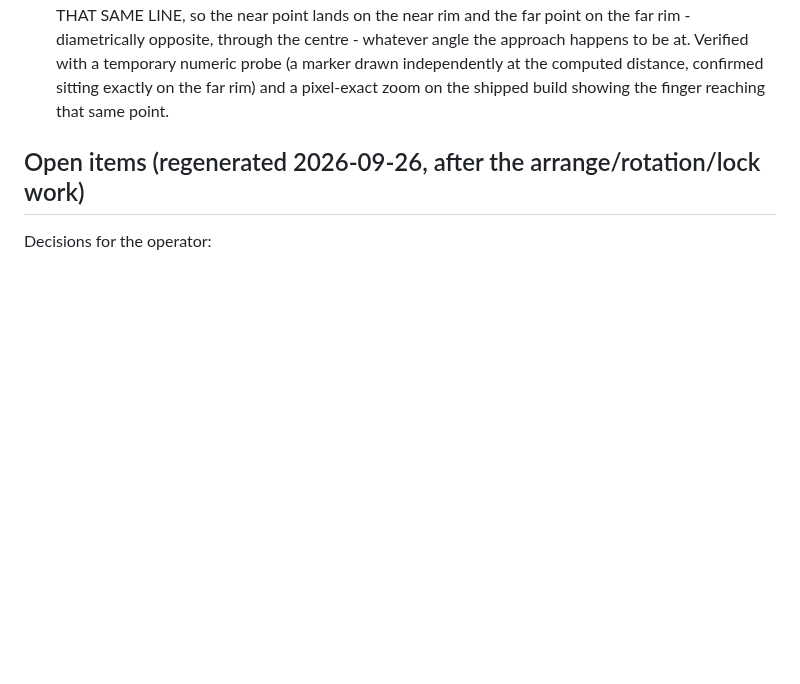
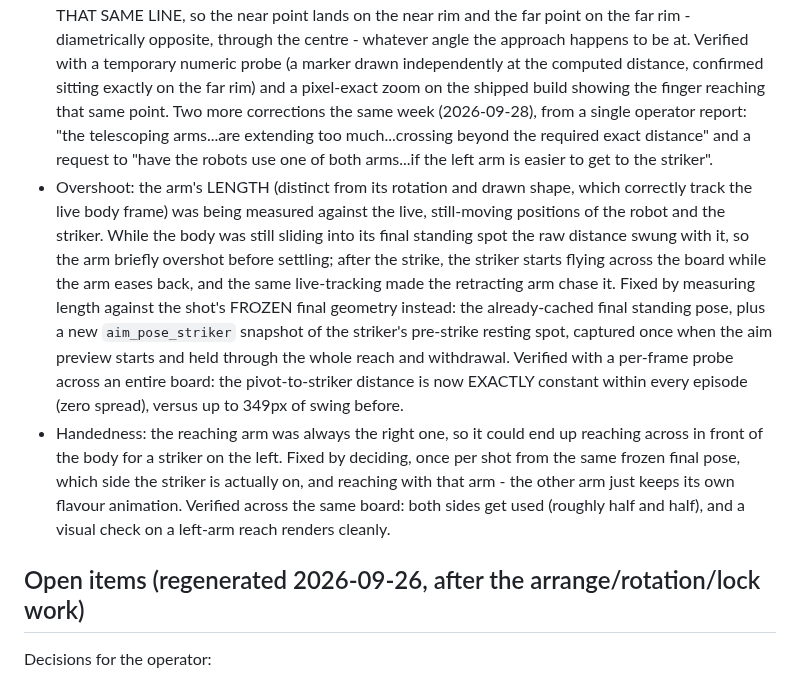
Before and after one commit to tuklusan/carrom-arena, a Markdown page: RESUME.md, the part around the change. GitHub-like rendering; blank space fills up the shorter version.

Commit message:
docs: RESUME.md - arm-overshoot and left/right arm-selection fixes

```diff
--- a/RESUME.md
+++ b/RESUME.md
@@ -240,6 +240,22 @@ and stepping the radius off ALONG THAT SAME LINE, so the near point lands on the
 rim - diametrically opposite, through the centre - whatever angle the approach happens to be at. Verified with a
 temporary numeric probe (a marker drawn independently at the computed distance, confirmed sitting exactly on the far
 rim) and a pixel-exact zoom on the shipped build showing the finger reaching that same point.
+Two more corrections the same week (2026-09-28), from a single operator report: "the telescoping arms...are extending
+too much...crossing beyond the required exact distance" and a request to "have the robots use one of both arms...if the
+left arm is easier to get to the striker".
+- Overshoot: the arm's LENGTH (distinct from its rotation and drawn shape, which correctly track the live body frame)
+  was being measured against the live, still-moving positions of the robot and the striker. While the body was still
+  sliding into its final standing spot the raw distance swung with it, so the arm briefly overshot before settling;
+  after the strike, the striker starts flying across the board while the arm eases back, and the same live-tracking
+  made the retracting arm chase it. Fixed by measuring length against the shot's FROZEN final geometry instead: the
+  already-cached final standing pose, plus a new `aim_pose_striker` snapshot of the striker's pre-strike resting spot,
+  captured once when the aim preview starts and held through the whole reach and withdrawal. Verified with a per-frame
+  probe across an entire board: the pivot-to-striker distance is now EXACTLY constant within every episode (zero
+  spread), versus up to 349px of swing before.
+- Handedness: the reaching arm was always the right one, so it could end up reaching across in front of the body for a
+  striker on the left. Fixed by deciding, once per shot from the same frozen final pose, which side the striker is
+  actually on, and reaching with that arm - the other arm just keeps its own flavour animation. Verified across the
+  same board: both sides get used (roughly half and half), and a visual check on a left-arm reach renders cleanly.
 
 ## Open items (regenerated 2026-09-26, after the arrange/rotation/lock work)
 Decisions for the operator:
```
